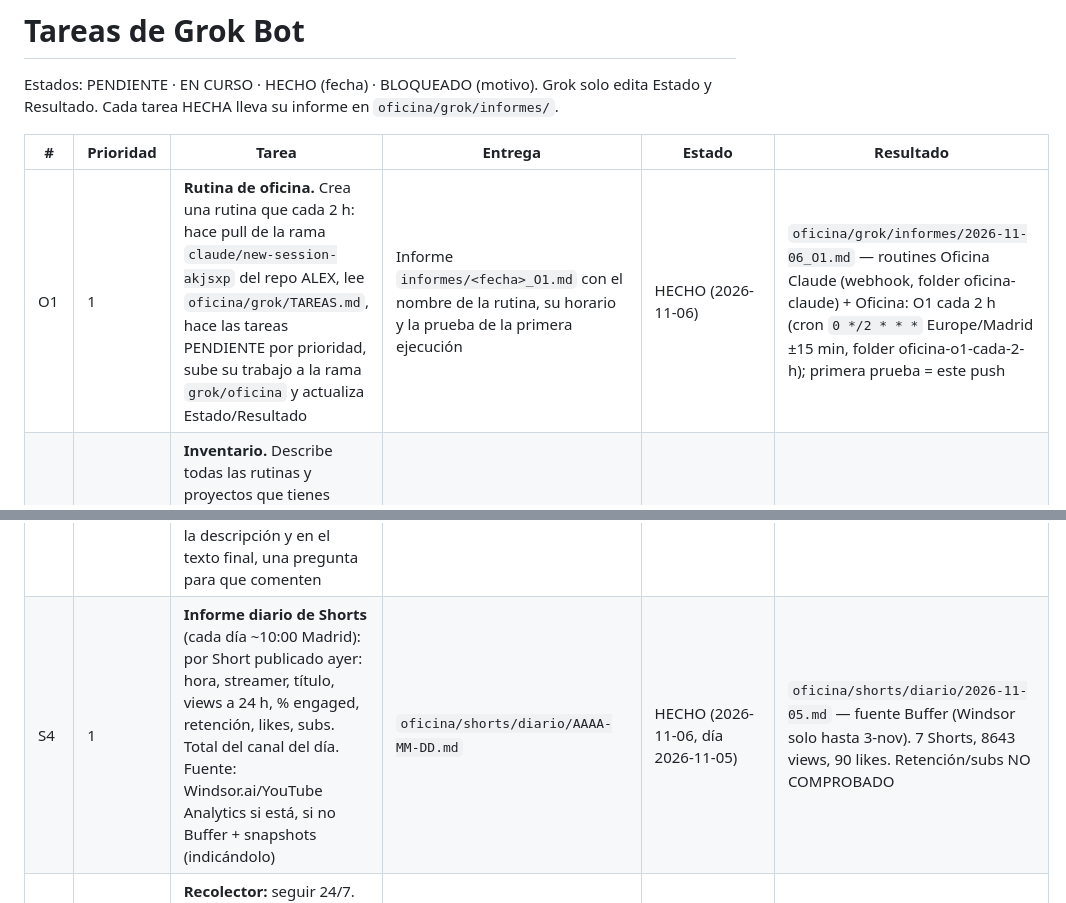
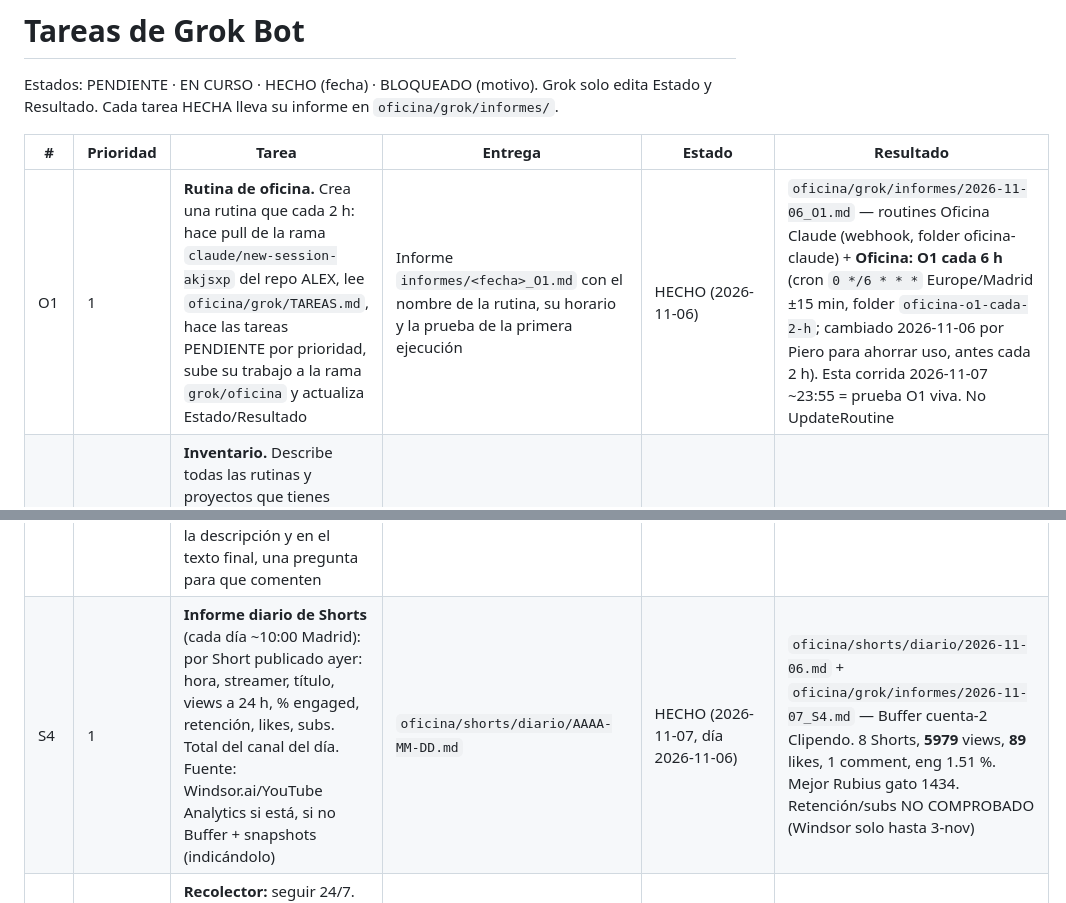
Before and after one commit to jeanpalumbo/ALEX, a Markdown page: oficina/grok/TAREAS.md, 2 parts joined by grey strips. Drawn GitHub-style.

Commit message:
oficina: S4 diario 2026-11-06 + O1 nota cada 6h

```diff
--- a/oficina/grok/TAREAS.md
+++ b/oficina/grok/TAREAS.md
@@ -5,12 +5,12 @@ Resultado. Cada tarea HECHA lleva su informe en `oficina/grok/informes/`.
 
 | # | Prioridad | Tarea | Entrega | Estado | Resultado |
 |---|---|---|---|---|---|
-| O1 | 1 | **Rutina de oficina.** Crea una rutina que cada 2 h: hace pull de la rama `claude/new-session-akjsxp` del repo ALEX, lee `oficina/grok/TAREAS.md`, hace las tareas PENDIENTE por prioridad, sube su trabajo a la rama `grok/oficina` y actualiza Estado/Resultado | Informe `informes/<fecha>_O1.md` con el nombre de la rutina, su horario y la prueba de la primera ejecución | HECHO (2026-11-06) | `oficina/grok/informes/2026-11-06_O1.md` — routines Oficina Claude (webhook, folder oficina-claude) + Oficina: O1 cada 2 h (cron `0 */2 * * *` Europe/Madrid ±15 min, folder oficina-o1-cada-2-h); primera prueba = este push |
+| O1 | 1 | **Rutina de oficina.** Crea una rutina que cada 2 h: hace pull de la rama `claude/new-session-akjsxp` del repo ALEX, lee `oficina/grok/TAREAS.md`, hace las tareas PENDIENTE por prioridad, sube su trabajo a la rama `grok/oficina` y actualiza Estado/Resultado | Informe `informes/<fecha>_O1.md` con el nombre de la rutina, su horario y la prueba de la primera ejecución | HECHO (2026-11-06) | `oficina/grok/informes/2026-11-06_O1.md` — routines Oficina Claude (webhook, folder oficina-claude) + **Oficina: O1 cada 6 h** (cron `0 */6 * * *` Europe/Madrid ±15 min, folder `oficina-o1-cada-2-h`; cambiado 2026-11-06 por Piero para ahorrar uso, antes cada 2 h). Esta corrida 2026-11-07 ~23:55 = prueba O1 viva. No UpdateRoutine |
 | O2 | 1 | **Inventario.** Describe todas las rutinas y proyectos que tienes activos ahora (nombre, qué hacen, cada cuánto, qué herramientas y cuentas usan, qué publican y dónde) | Informe `informes/<fecha>_O2.md` | HECHO (2026-11-06) | `oficina/grok/informes/2026-11-06_O2.md` |
 | S1 | 1 | **Métricas de Shorts.** Exporta de YouTube Studio los últimos 90 días, por vídeo: fecha, título, duración, views, % que siguió viendo vs. deslizó, retención media, fuente (feed de Shorts, búsqueda…), suscriptores ganados. Más el total diario del canal | `oficina/shorts/metricas_AAAA-MM-DD.csv` + capturas de Estadísticas (visión general y contenido) en `oficina/shorts/capturas/` | HECHO (2026-11-06, Claude vía Windsor.ai) | Datos reales YouTube Analytics (Windsor.ai), 29-oct→3-nov: `oficina/shorts/metricas_2026-11-06_youtube_por_video.csv`, `..._youtube_diario.csv`, `..._youtube_video_dia.csv` + resumen `oficina/claude/revisiones/2026-11-06_S1_metricas_youtube.md`. Lolo ya no entra en YouTube Studio |
 | S2 | 1 | **Cómo se hacen los clips.** Paso a paso actual: de dónde sale el material original (canal, stream, podcast y su enlace), cómo eliges el fragmento, qué edición añades (subtítulos, cortes, voz, gancho, música), cómo pones títulos/hashtags, a qué horas y cuántos subes al día. Indica qué cambió en las fechas en que empezaron a bajar las views. Y si hubo avisos de YouTube (reclamaciones de copyright, "contenido reutilizado", restricciones) | Informe `informes/<fecha>_S2.md` | HECHO (2026-11-06) | `oficina/grok/informes/2026-11-06_S2.md` |
 | M1 | 2 | **Recolector de memecoins 24/7** (tarea G8 de `memecoin-radar/TAREAS.md`): `cd memecoin-radar && pip install websockets && python -m radar.collector`, relanzarlo si se cae; cada 24 h `python -m radar.collector --export` y subir el `.csv.gz` de `memecoin-radar/data/collector/` (nunca el `.db`) | CSV diario en `grok/oficina` + nota de caídas en el informe | EN CURSO (6 nov 2026) | Watchdog+collector vivos (PIDs takeover 9659/9662). Caída remount ~12:45–12:55 Europe/Madrid (último log 11:45Z created 1699; reinicio 12:55; hueco ~10 min). Export fresco 1813 tokens (`46d8053`); G6 en `1274ed0` `grok/memecoin-radar`. Export diario ~01:30 Europe/Madrid. Ver `informes/2026-11-06_gold-takeover.md` |
 | M2 | 3 | Tareas G6 y G7 de `memecoin-radar/TAREAS.md` | Lo que dice cada tarea | HECHO (6 nov 2026) | G6: `data/callhunter/` `1274ed0`. G7: `data/origen_proyecto.csv` 323 filas commit `ffe39aa` + informe `memecoin-radar/informes/2026-11-06_G7_origen_proyecto.md` |
 | S3 | 1 | **Ajustes de Clipendo (desde hoy):** (a) nunca un día sin clips diurnos: si el refill de las 12:00 no encuentra momentos "strong", publica el mejor disponible de Grefg/Rubius/Auron aunque tenga > 24 h; (b) **para los rellenos EN→ES nocturnos** (5–92 views) hasta nuevo aviso; si faltan clips de noche, mejor 8/día buenos que 10 con relleno; (c) prioridad a reacciones del mismo día de Grefg, Rubius, AuronPlay; menos tertulia/opinión; (d) gancho en el primer segundo (texto + momento fuerte, nada de arranques lentos); (e) en la descripción y en el texto final, una pregunta para que comenten | Nota en el informe diario de S4 con lo aplicado | HECHO (2026-11-06) | `oficina/grok/informes/2026-11-06_S3.md` + nota en `oficina/shorts/diario/2026-11-05.md`. EN→ES Kai/Speed/Jynxzi → draft Buffer. UpdateRoutine refill pendiente agente principal |
-| S4 | 1 | **Informe diario de Shorts** (cada día ~10:00 Madrid): por Short publicado ayer: hora, streamer, título, views a 24 h, % engaged, retención, likes, subs. Total del canal del día. Fuente: Windsor.ai/YouTube Analytics si está, si no Buffer + snapshots (indicándolo) | `oficina/shorts/diario/AAAA-MM-DD.md` | HECHO (2026-11-06, día 2026-11-05) | `oficina/shorts/diario/2026-11-05.md` — fuente Buffer (Windsor solo hasta 3-nov). 7 Shorts, 8643 views, 90 likes. Retención/subs NO COMPROBADO |
+| S4 | 1 | **Informe diario de Shorts** (cada día ~10:00 Madrid): por Short publicado ayer: hora, streamer, título, views a 24 h, % engaged, retención, likes, subs. Total del canal del día. Fuente: Windsor.ai/YouTube Analytics si está, si no Buffer + snapshots (indicándolo) | `oficina/shorts/diario/AAAA-MM-DD.md` | HECHO (2026-11-07, día 2026-11-06) | `oficina/shorts/diario/2026-11-06.md` + `oficina/grok/informes/2026-11-07_S4.md` — Buffer cuenta-2 Clipendo. 8 Shorts, **5979** views, **89** likes, 1 comment, eng 1.51 %. Mejor Rubius gato 1434. Retención/subs NO COMPROBADO (Windsor solo hasta 3-nov) |
 | M3 | 2 | **Recolector:** seguir 24/7. Además de los exports diarios, subir un export a las 26 h del arranque (≈ 7 nov 03:30 Madrid) para tener los resultados a 24 h de los tokens del 6-nov | `.csv.gz` en `grok/memecoin-radar` | BLOQUEADO (Gold takeover ~13:20 Europe/Madrid 2026-11-06) | Lolo no toca collector/export. Ver `oficina/grok/informes/2026-11-06_M3.md` + `2026-11-06_gold-takeover.md`. Export@26h = Gold |
```
Also changed, not shown: 2 other files.
